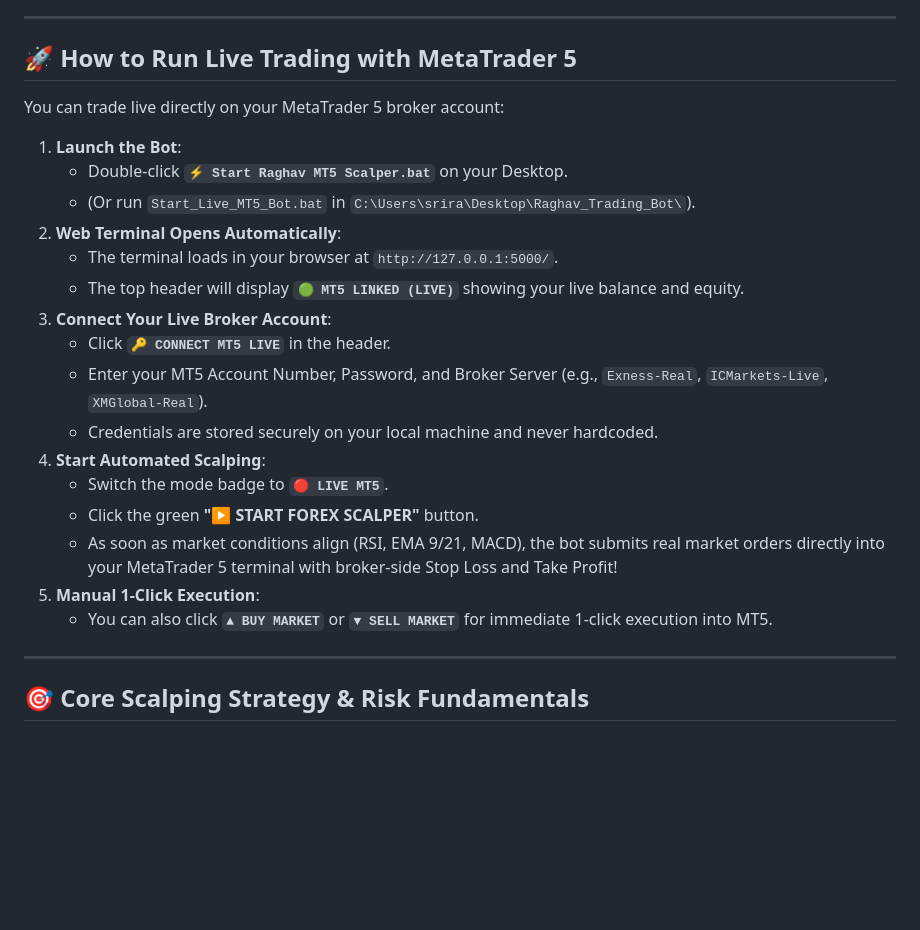
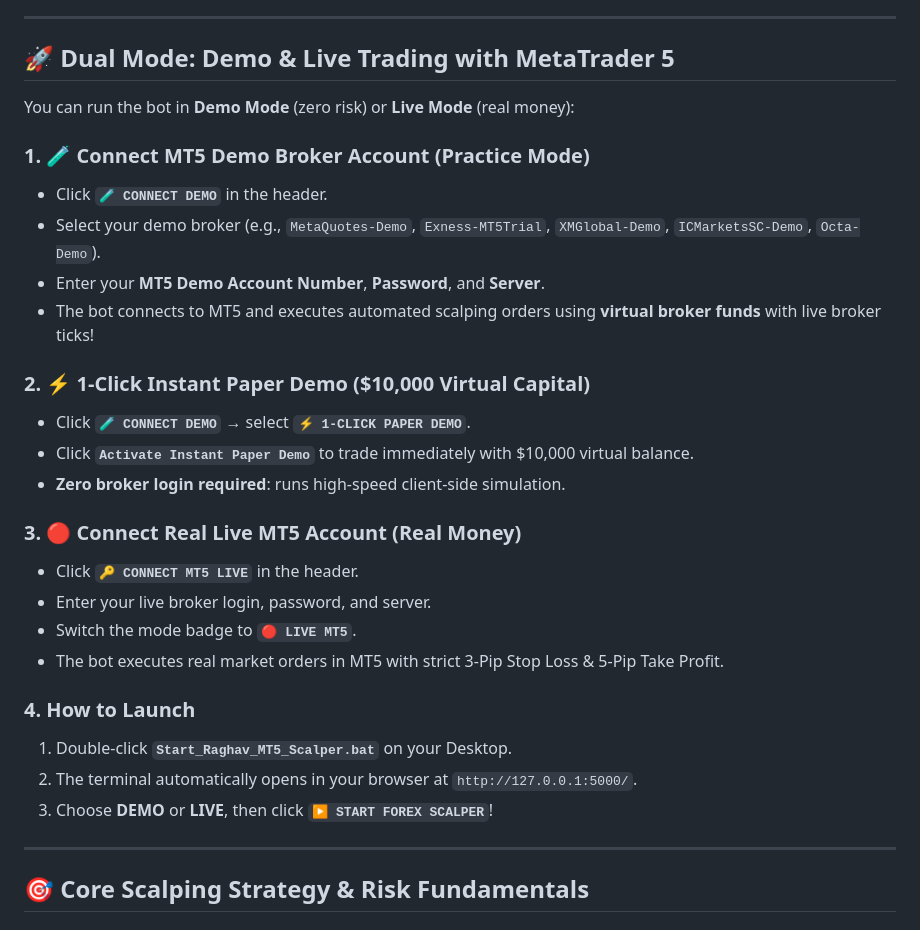
Before and after one commit to sriraghavfx/trading-bot-fx, a Markdown page: README.md, the part around the change. GitHub-like rendering; blank space fills up the shorter version.

Commit message:
Add Demo Connect option: README.md

```diff
--- a/README.md
+++ b/README.md
@@ -4,26 +4,31 @@ Raghav Forex Scalper AI is an automated, high-speed algorithmic scalping system
 
 ---
 
-## 🚀 How to Run Live Trading with MetaTrader 5
+## 🚀 Dual Mode: Demo & Live Trading with MetaTrader 5
 
-You can trade live directly on your MetaTrader 5 broker account:
+You can run the bot in **Demo Mode** (zero risk) or **Live Mode** (real money):
 
-1. **Launch the Bot**:
-   - Double-click **`⚡ Start Raghav MT5 Scalper.bat`** on your Desktop.
-   - (Or run `Start_Live_MT5_Bot.bat` in `C:\Users\srira\Desktop\Raghav_Trading_Bot\`).
-2. **Web Terminal Opens Automatically**:
-   - The terminal loads in your browser at `http://127.0.0.1:5000/`.
-   - The top header will display **`🟢 MT5 LINKED (LIVE)`** showing your live balance and equity.
-3. **Connect Your Live Broker Account**:
-   - Click **`🔑 CONNECT MT5 LIVE`** in the header.
-   - Enter your MT5 Account Number, Password, and Broker Server (e.g., `Exness-Real`, `ICMarkets-Live`, `XMGlobal-Real`).
-   - Credentials are stored securely on your local machine and never hardcoded.
-4. **Start Automated Scalping**:
-   - Switch the mode badge to **`🔴 LIVE MT5`**.
-   - Click the green **"▶ START FOREX SCALPER"** button.
-   - As soon as market conditions align (RSI, EMA 9/21, MACD), the bot submits real market orders directly into your MetaTrader 5 terminal with broker-side Stop Loss and Take Profit!
-5. **Manual 1-Click Execution**:
-   - You can also click **`▲ BUY MARKET`** or **`▼ SELL MARKET`** for immediate 1-click execution into MT5.
+### 1. 🧪 Connect MT5 Demo Broker Account (Practice Mode)
+- Click **`🧪 CONNECT DEMO`** in the header.
+- Select your demo broker (e.g., `MetaQuotes-Demo`, `Exness-MT5Trial`, `XMGlobal-Demo`, `ICMarketsSC-Demo`, `Octa-Demo`).
+- Enter your **MT5 Demo Account Number**, **Password**, and **Server**.
+- The bot connects to MT5 and executes automated scalping orders using **virtual broker funds** with live broker ticks!
+
+### 2. ⚡ 1-Click Instant Paper Demo ($10,000 Virtual Capital)
+- Click **`🧪 CONNECT DEMO`** &rarr; select **`⚡ 1-CLICK PAPER DEMO`**.
+- Click **`Activate Instant Paper Demo`** to trade immediately with $10,000 virtual balance.
+- **Zero broker login required**: runs high-speed client-side simulation.
+
+### 3. 🔴 Connect Real Live MT5 Account (Real Money)
+- Click **`🔑 CONNECT MT5 LIVE`** in the header.
+- Enter your live broker login, password, and server.
+- Switch the mode badge to **`🔴 LIVE MT5`**.
+- The bot executes real market orders in MT5 with strict 3-Pip Stop Loss & 5-Pip Take Profit.
+
+### 4. How to Launch
+1. Double-click **`Start_Raghav_MT5_Scalper.bat`** on your Desktop.
+2. The terminal automatically opens in your browser at `http://127.0.0.1:5000/`.
+3. Choose **DEMO** or **LIVE**, then click **`▶ START FOREX SCALPER`**!
 
 ---
 
```
